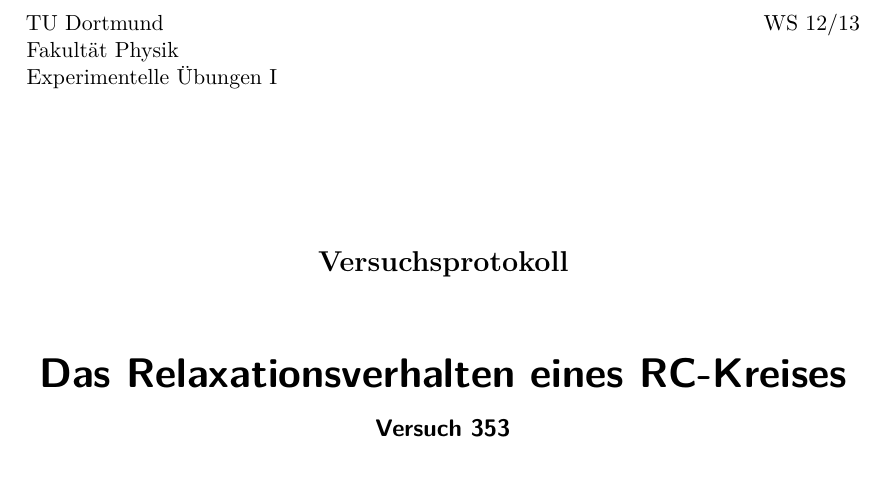
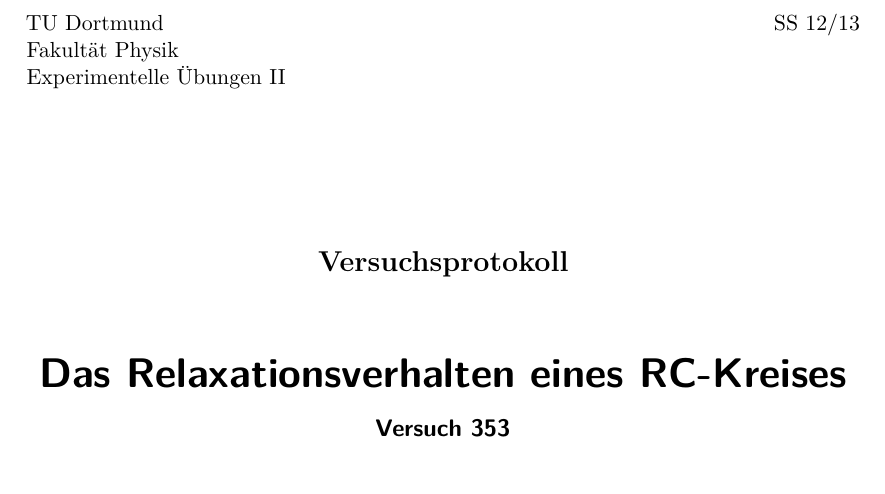
Before and after one commit to dlmsr/praktikum, a LaTeX document (V353/protokoll.tex): part of page 1 of 10, cut so that both start at the same text. Compiled offline with pdfLaTeX.

Commit message:
[V353] Semester im Titelblatt korrigiert.

```diff
--- a/V353/protokoll.tex
+++ b/V353/protokoll.tex
@@ -6,9 +6,9 @@
 \input{../mathebefehle}
 \newcommand{\name}[1]{\textsc{#1}}
 
-\titlehead{{TU Dortmund \hfill WS~12/13\\}
+\titlehead{{TU Dortmund \hfill SS~12/13\\}
 Fakultät Physik\\
-Experimentelle Übungen I}
+Experimentelle Übungen II}
 
 \subject{Versuchsprotokoll}
 \title{Das Relaxationsverhalten eines RC-Kreises}
```
